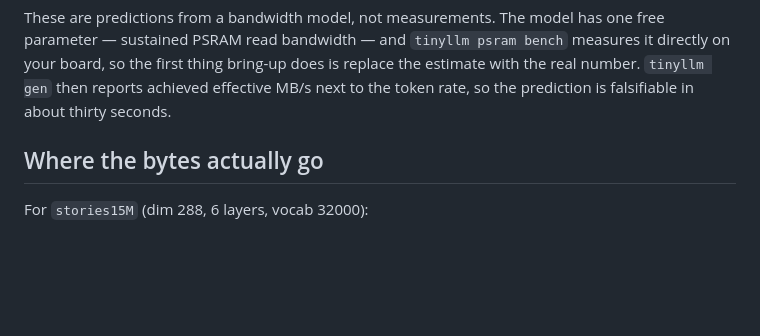
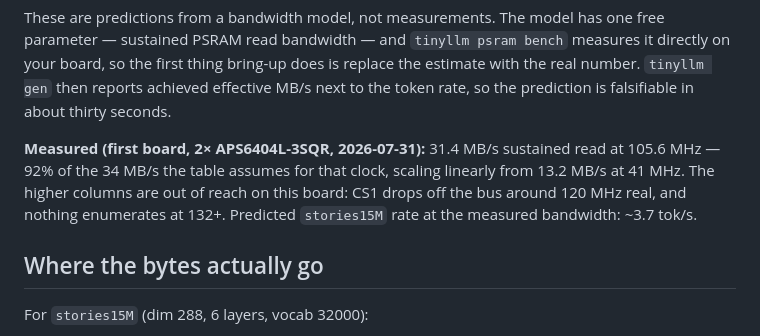
Before and after one commit to Ian-q/teensy-tinyllm, a Markdown page: docs/PERFORMANCE.md, the part around the change. Drawn GitHub-style; blank space fills up the shorter version.

Commit message:
Record the measured PSRAM bring-up results
31.4 MB/s sustained at 105.6 MHz, both chips, linear clock scaling, CS1
dropout at ~120 MHz real. The bandwidth model's free parameter now has a
measured value: 92% of the assumed rate.

Co-Authored-By: Claude Fable 5 <noreply@anthropic.com>

```diff
--- a/docs/PERFORMANCE.md
+++ b/docs/PERFORMANCE.md
@@ -53,6 +53,13 @@ measures it directly on your board, so the first thing bring-up does is
 replace the estimate with the real number. `tinyllm gen` then reports achieved
 effective MB/s next to the token rate, so the prediction is falsifiable in
 about thirty seconds.
+
+**Measured (first board, 2× APS6404L-3SQR, 2026-07-31):** 31.4 MB/s
+sustained read at 105.6 MHz — 92% of the 34 MB/s the table assumes for that
+clock, scaling linearly from 13.2 MB/s at 41 MHz. The higher columns are out
+of reach on this board: CS1 drops off the bus around 120 MHz real, and
+nothing enumerates at 132+. Predicted `stories15M` rate at the measured
+bandwidth: ~3.7 tok/s.
 
 ## Where the bytes actually go
 
```
Also changed, not shown: docs/STATUS.md (+1 -1 lines).
